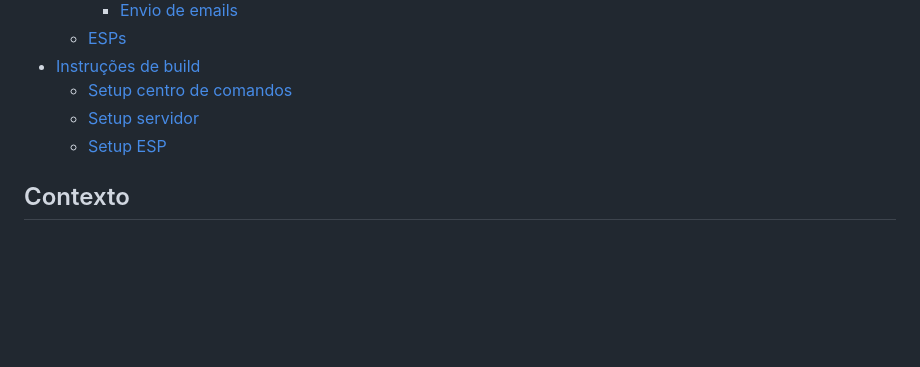
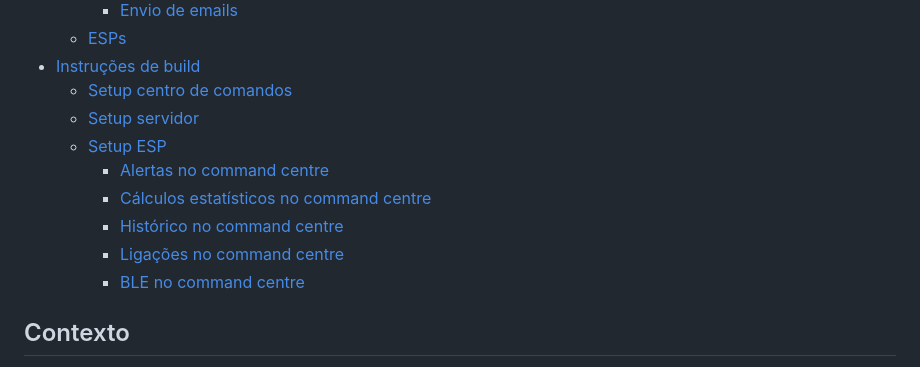
Before and after one commit to Sagiri197/project-comcs2627msc1a, a Markdown page: docs/report.md, the part around one of its changes. Drawn GitHub-style; blank space fills up the shorter version.

```diff
--- a/docs/report.md
+++ b/docs/report.md
@@ -10,6 +10,11 @@
   - [Setup centro de comandos](#setup-centro-de-comandos)
   - [Setup servidor](#setup-servidor)
   - [Setup ESP](#setup-esp)
+    - [Alertas no command centre](#alertas-no-command-centre)
+    - [Cálculos estatísticos no command centre](#cálculos-estatísticos-no-command-centre)
+    - [Histórico no command centre](#histórico-no-command-centre)
+    - [Ligações no command centre](#ligações-no-command-centre)
+    - [BLE no command centre](#ble-no-command-centre)
 
 ## Contexto
 
```
Also changed, not shown: other parts of docs/report.md (+15 -0 lines), docs/images/image-1.png (added), docs/images/image-2.png (added), docs/images/image-3.png (added), docs/images/image-4.png (added), docs/images/image.png (added).
